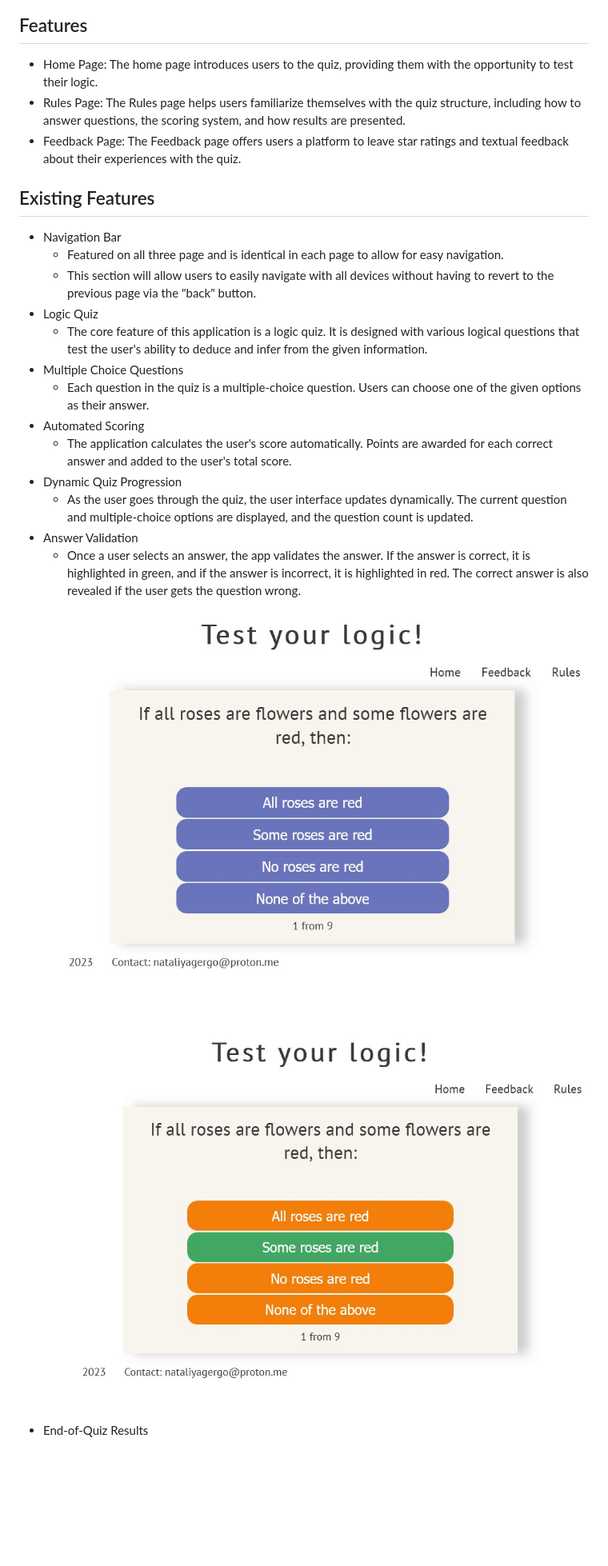
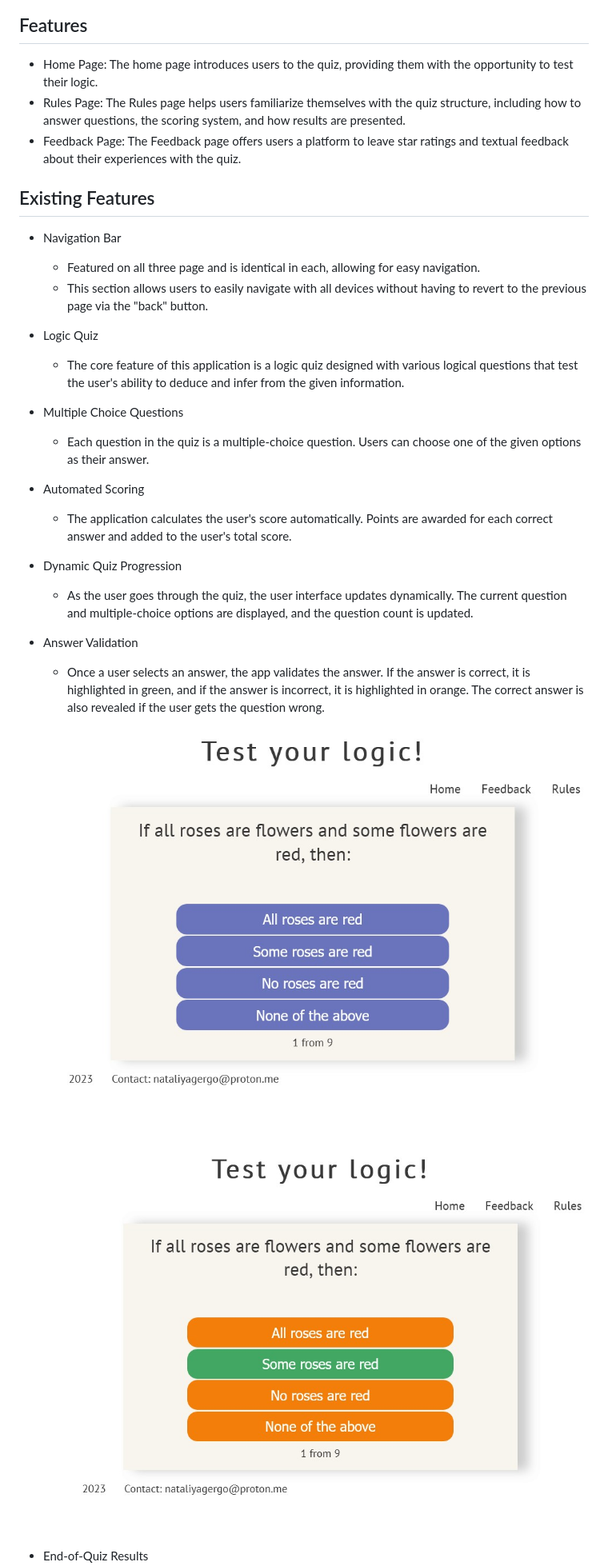
Before and after one commit to 1101712/an-online-quiz, a Markdown page: README.md, the part around the change printed below. Shown: that part at 80% size. Drawn GitHub-style; blank space fills up the shorter version.

```diff
--- a/README.md
+++ b/README.md
@@ -10,17 +12,17 @@ Moreover, the latter part of the script is dedicated to a star-rating feedback s
 
 ## Features
 
--  Home Page: The home page introduces users to the quiz, providing them with the opportunity to test their logic.
+- Home Page: The home page introduces users to the quiz, providing them with the opportunity to test their logic.
 - Rules Page: The Rules page helps users familiarize themselves with the quiz structure, including how to answer questions, the scoring system, and how results are presented.
 - Feedback Page: The Feedback page offers users a platform to leave star ratings and textual feedback about their experiences with the quiz.
 
 ## Existing Features
 
 - Navigation Bar
-  - Featured on all three page and is identical in each page to allow for easy navigation.
-  - This section will allow users to easily navigate with all devices without having to revert to the previous page via the "back" button.
+  - Featured on all three page and is identical in each, allowing for easy navigation.
+  - This section allows users to easily navigate with all devices without having to revert to the previous page via the "back" button.
 - Logic Quiz
-  - The core feature of this application is a logic quiz. It is designed with various logical questions that test the user's ability to deduce and infer from the given information.
+  - The core feature of this application is a logic quiz designed with various logical questions that test the user's ability to deduce and infer from the given information.
 - Multiple Choice Questions
   - Each question in the quiz is a multiple-choice question. Users can choose one of the given options as their answer.
 - Automated Scoring
@@ -28,6 +30,6 @@ Moreover, the latter part of the script is dedicated to a star-rating feedback s
 - Dynamic Quiz Progression
   - As the user goes through the quiz, the user interface updates dynamically. The current question and multiple-choice options are displayed, and the question count is updated.
 - Answer Validation
-  - Once a user selects an answer, the app validates the answer. If the answer is correct, it is highlighted in green, and if the answer is incorrect, it is highlighted in red. The correct answer is also revealed if the user gets the question wrong. ![This is a screenshot of a page of the website](assets/images/medium_screen.jpg "This is a screenshot of a page of the website") ![This is a screenshot of a page of the website](assets/images/answers.jpg "This is a screenshot of a page of the website")
+  - Once a user selects an answer, the app validates the answer. If the answer is correct, it is highlighted in green, and if the answer is incorrect, it is highlighted in orange. The correct answer is also revealed if the user gets the question wrong. ![This is a screenshot of a page of the website](assets/images/medium_screen.jpg "This is a screenshot of a page of the website") ![This is a screenshot of a page of the website](assets/images/answers.jpg "This is a screenshot of a page of the website")
 - End-of-Quiz Results
   - At the end of the quiz, a result is displayed based on the user's total score. There are different results depending on the range in which the user's score falls.![This is a screenshot of a page of the website](assets/images/result.jpg "This is a screenshot of a page of the website")
```
Also changed, not shown: other parts of README.md (+32 -7 lines), assets/images/data.jpg, assets/images/email_wrong.jpg (added), assets/images/feedback_empty.jpg, 4 other files.
